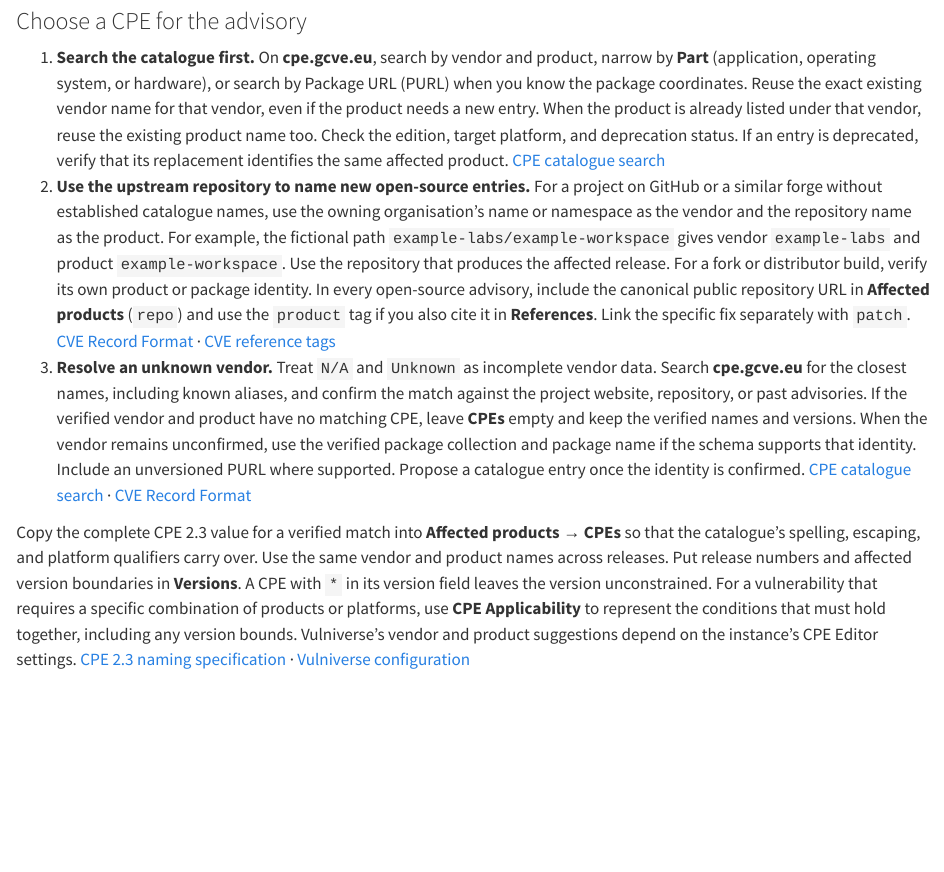
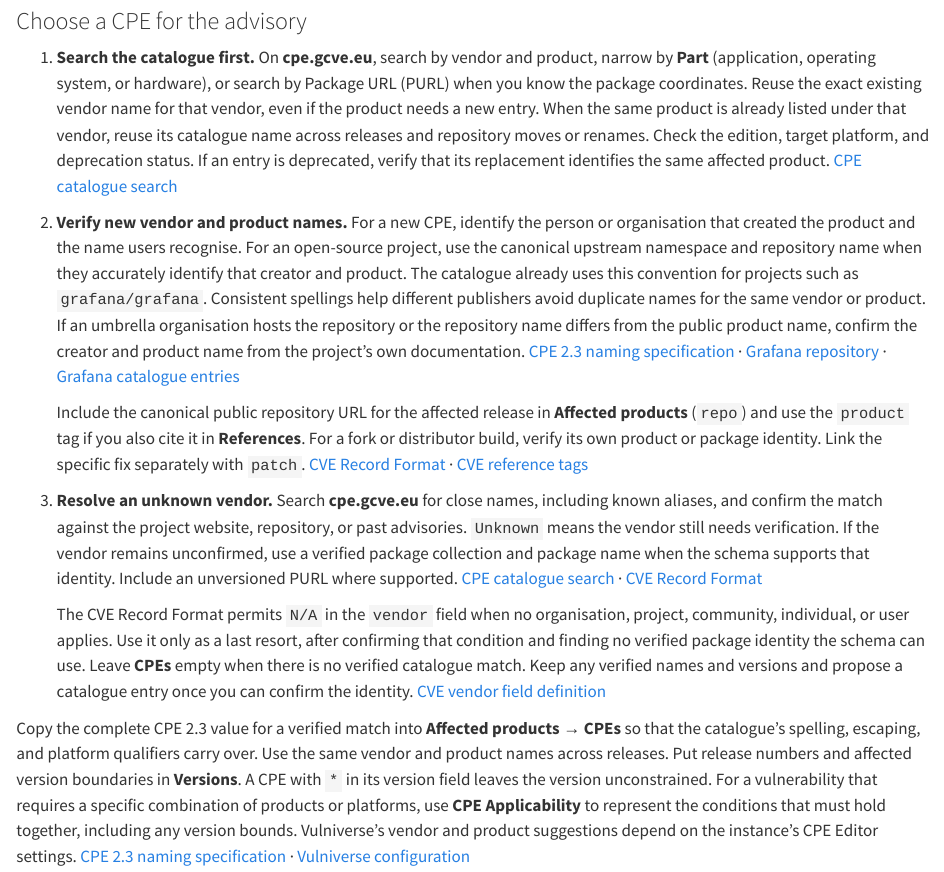
Before and after one commit to vulnerability-lookup/cvd-book, a Quarto document (vulnerability-record-quality/index.qmd): the page in a window 1100 px wide, from 1870 px down. Rendered offline with R 4.5, knitr and Pandoc in place of Quarto, with nearby package versions.

Commit message:
Clarify CPE repository naming and the N/A fallback

```diff
--- a/vulnerability-record-quality/index.qmd
+++ b/vulnerability-record-quality/index.qmd
@@ -18,9 +18,13 @@ The walkthrough uses a fictional Example Workspace draft in a local Vulnerabilit
 
 ### Choose a CPE for the advisory {#look-up-an-existing-cpe}
 
-1. **Search the catalogue first.** On **cpe.gcve.eu**, search by vendor and product, narrow by **Part** (application, operating system, or hardware), or search by Package URL (PURL) when you know the package coordinates. Reuse the exact existing vendor name for that vendor, even if the product needs a new entry. When the product is already listed under that vendor, reuse the existing product name too. Check the edition, target platform, and deprecation status. If an entry is deprecated, verify that its replacement identifies the same affected product. [CPE catalogue search](https://cpe.gcve.eu/)
-2. **Use the upstream repository to name new open-source entries.** For a project on GitHub or a similar forge without established catalogue names, use the owning organisation's name or namespace as the vendor and the repository name as the product. For example, the fictional path `example-labs/example-workspace` gives vendor `example-labs` and product `example-workspace`. Use the repository that produces the affected release. For a fork or distributor build, verify its own product or package identity. In every open-source advisory, include the canonical public repository URL in **Affected products** (`repo`) and use the `product` tag if you also cite it in **References**. Link the specific fix separately with `patch`. [CVE Record Format](https://github.com/CVEProject/cve-schema) · [CVE reference tags](https://github.com/CVEProject/cve-schema/blob/main/schema/tags/reference-tags.json)
-3. **Resolve an unknown vendor.** Treat `N/A` and `Unknown` as incomplete vendor data. Search **cpe.gcve.eu** for the closest names, including known aliases, and confirm the match against the project website, repository, or past advisories. If the verified vendor and product have no matching CPE, leave **CPEs** empty and keep the verified names and versions. When the vendor remains unconfirmed, use the verified package collection and package name if the schema supports that identity. Include an unversioned PURL where supported. Propose a catalogue entry once the identity is confirmed. [CPE catalogue search](https://cpe.gcve.eu/) · [CVE Record Format](https://github.com/CVEProject/cve-schema)
+1. **Search the catalogue first.** On **cpe.gcve.eu**, search by vendor and product, narrow by **Part** (application, operating system, or hardware), or search by Package URL (PURL) when you know the package coordinates. Reuse the exact existing vendor name for that vendor, even if the product needs a new entry. When the same product is already listed under that vendor, reuse its catalogue name across releases and repository moves or renames. Check the edition, target platform, and deprecation status. If an entry is deprecated, verify that its replacement identifies the same affected product. [CPE catalogue search](https://cpe.gcve.eu/)
+2. **Verify new vendor and product names.** For a new CPE, identify the person or organisation that created the product and the name users recognise. For an open-source project, use the canonical upstream namespace and repository name when they accurately identify that creator and product. The catalogue already uses this convention for projects such as `grafana/grafana`. Consistent spellings help different publishers avoid duplicate names for the same vendor or product. If an umbrella organisation hosts the repository or the repository name differs from the public product name, confirm the creator and product name from the project's own documentation. [CPE 2.3 naming specification](https://csrc.nist.gov/pubs/ir/7695/final) · [Grafana repository](https://github.com/grafana/grafana) · [Grafana catalogue entries](https://cpe.gcve.eu/?vendor_q=grafana&product_q=grafana&part=a#results)
+
+   Include the canonical public repository URL for the affected release in **Affected products** (`repo`) and use the `product` tag if you also cite it in **References**. For a fork or distributor build, verify its own product or package identity. Link the specific fix separately with `patch`. [CVE Record Format](https://github.com/CVEProject/cve-schema) · [CVE reference tags](https://github.com/CVEProject/cve-schema/blob/main/schema/tags/reference-tags.json)
+3. **Resolve an unknown vendor.** Search **cpe.gcve.eu** for close names, including known aliases, and confirm the match against the project website, repository, or past advisories. `Unknown` means the vendor still needs verification. If the vendor remains unconfirmed, use a verified package collection and package name when the schema supports that identity. Include an unversioned PURL where supported. [CPE catalogue search](https://cpe.gcve.eu/) · [CVE Record Format](https://github.com/CVEProject/cve-schema)
+
+   The CVE Record Format permits `N/A` in the `vendor` field when no organisation, project, community, individual, or user applies. Use it only as a last resort, after confirming that condition and finding no verified package identity the schema can use. Leave **CPEs** empty when there is no verified catalogue match. Keep any verified names and versions and propose a catalogue entry once you can confirm the identity. [CVE vendor field definition](https://github.com/CVEProject/cve-schema/blob/main/schema/CVE_Record_Format.json#L126-L130)
 
 Copy the complete CPE 2.3 value for a verified match into **Affected products → CPEs** so that the catalogue's spelling, escaping, and platform qualifiers carry over. Use the same vendor and product names across releases. Put release numbers and affected version boundaries in **Versions**. A CPE with `*` in its version field leaves the version unconstrained. For a vulnerability that requires a specific combination of products or platforms, use **CPE Applicability** to represent the conditions that must hold together, including any version bounds. Vulniverse's vendor and product suggestions depend on the instance's CPE Editor settings. [CPE 2.3 naming specification](https://csrc.nist.gov/pubs/ir/7695/final) · [Vulniverse configuration](https://www.vulnerability-lookup.org/documentation/editor.html#configure-vulniverse)
 
```
